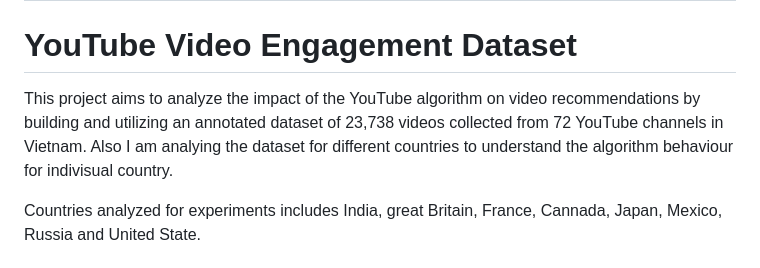
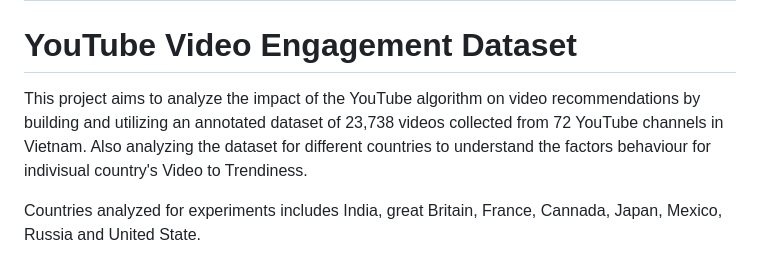
Before and after one commit to Nothing-avil/YT_TrendingVideos_Analysis_Using_R, a Markdown page: README.md, the part around the change. Rendered like a GitHub page.

```diff
--- a/README.md
+++ b/README.md
@@ -6,7 +6,7 @@
 
 # YouTube Video Engagement Dataset
 
-This project aims to analyze the impact of the YouTube algorithm on video recommendations by building and utilizing an annotated dataset of 23,738 videos collected from 72 YouTube channels in Vietnam. Also I am analying the dataset for different countries to understand the algorithm behaviour for indivisual country.
+This project aims to analyze the impact of the YouTube algorithm on video recommendations by building and utilizing an annotated dataset of 23,738 videos collected from 72 YouTube channels in Vietnam. Also analyzing the dataset for different countries to understand the factors behaviour for indivisual country's Video to Trendiness.
 
 Countries analyzed for experiments includes India, great Britain, France, Cannada, Japan, Mexico, Russia and United State.
 
```
